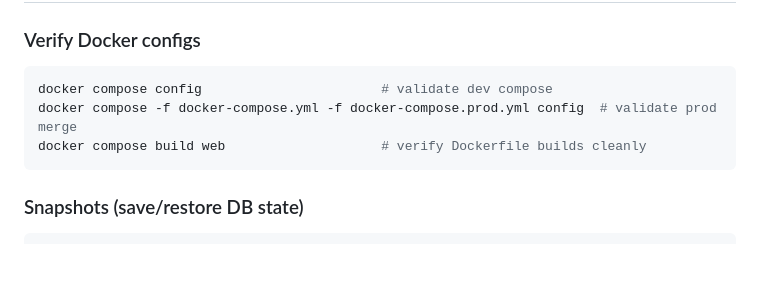
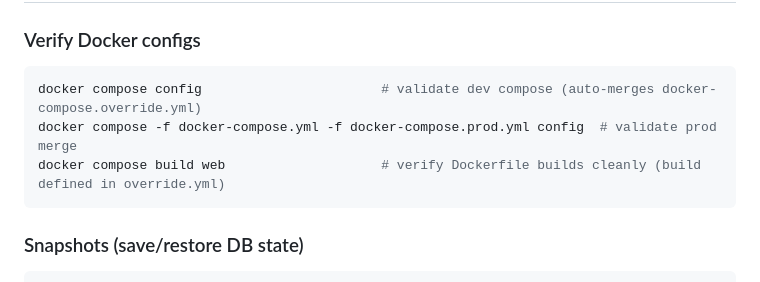
Before and after one commit to youpsla/cadaster-inverse, a Markdown page: AGENTS.md, the part around one of its changes. GitHub-like rendering; blank space fills up the shorter version.

````diff
--- a/AGENTS.md
+++ b/AGENTS.md
@@ -172,9 +195,9 @@ The Caddyfile uses `{$DOMAIN:localhost}` — empty `$DOMAIN` = localhost (no TLS
 
 ### Verify Docker configs
 ```bash
-docker compose config                       # validate dev compose
+docker compose config                       # validate dev compose (auto-merges docker-compose.override.yml)
 docker compose -f docker-compose.yml -f docker-compose.prod.yml config  # validate prod merge
-docker compose build web                    # verify Dockerfile builds cleanly
+docker compose build web                    # verify Dockerfile builds cleanly (build defined in override.yml)
 ```
 
 ### Snapshots (save/restore DB state)
````
Also changed, not shown: other parts of AGENTS.md (+47 -24 lines).
